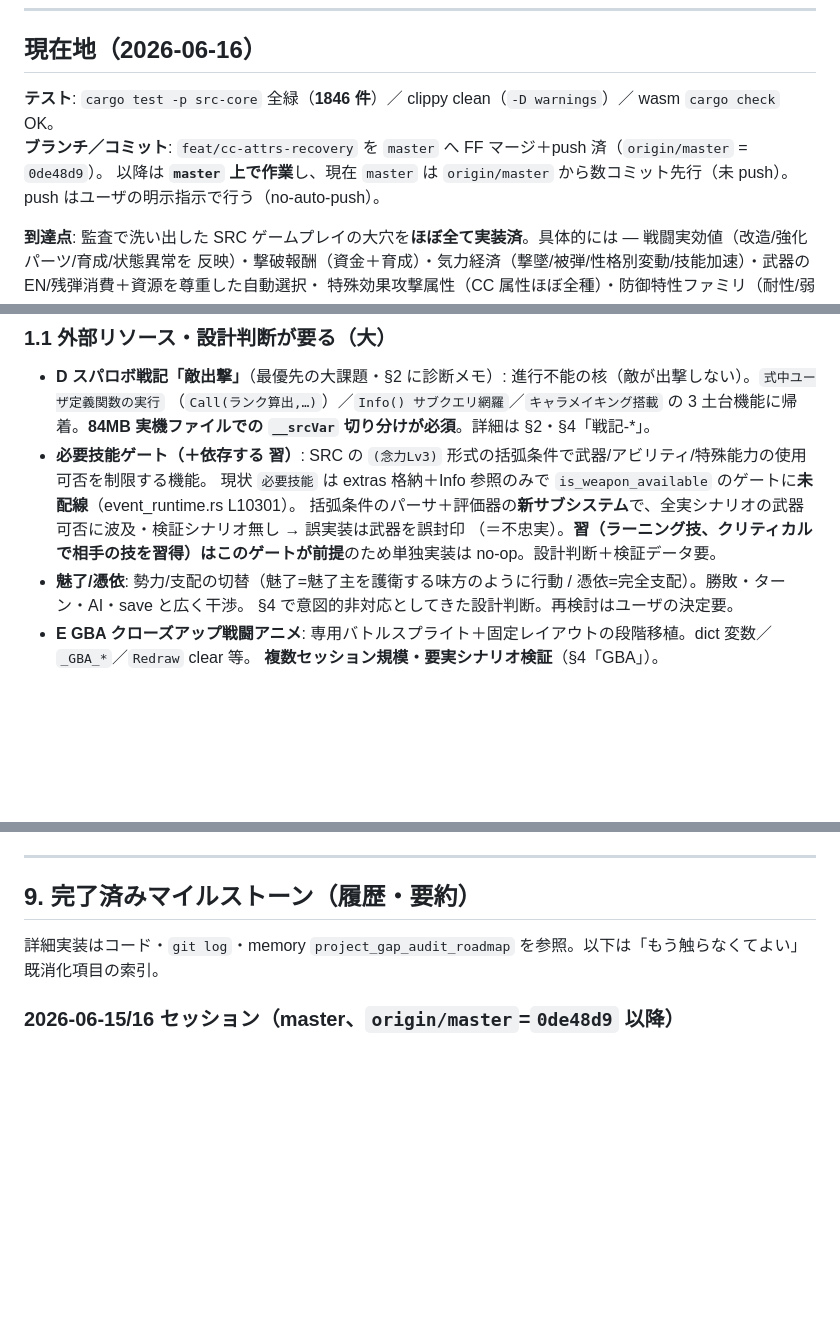
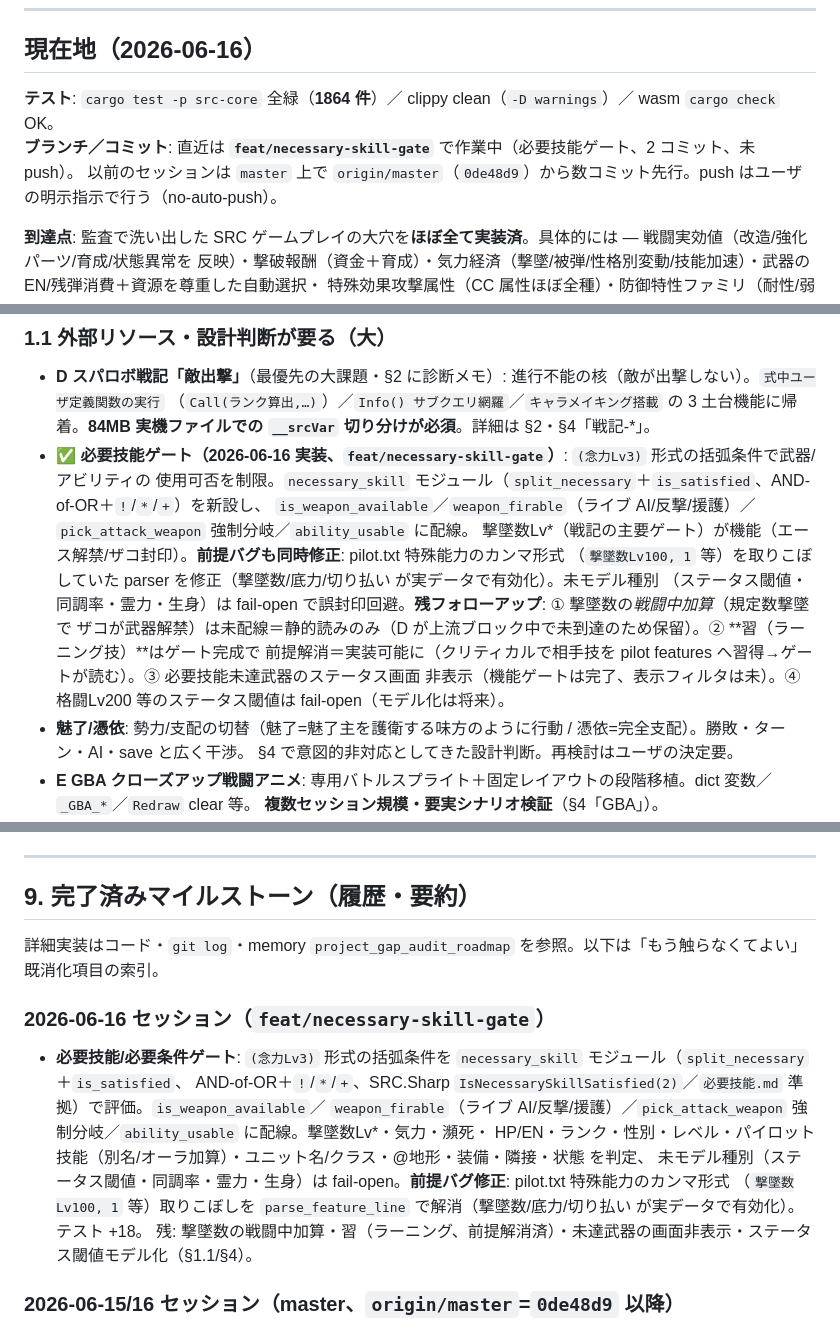
Before and after one commit to zonuexe/src-srpg-rs, a Markdown page: docs/CURRENT_WORK.md, 3 parts joined by grey strips. Drawn GitHub-style; blank space fills up the shorter version.

Commit message:
docs: 必要技能ゲート実装を CURRENT_WORK に反映 (1864 件・残フォローアップ)

```diff
--- a/docs/CURRENT_WORK.md
+++ b/docs/CURRENT_WORK.md
@@ -9,9 +9,9 @@ VB6 製 SRC (Simulation RPG Construction) を Rust + WebAssembly に移植中。
 
 ## 現在地（2026-06-16）
 
-**テスト**: `cargo test -p src-core` 全緑（**1846 件**）／ clippy clean（`-D warnings`）／ wasm `cargo check` OK。
-**ブランチ／コミット**: `feat/cc-attrs-recovery` を `master` へ FF マージ＋push 済（`origin/master` = `0de48d9`）。
-以降は **`master` 上で作業**し、現在 `master` は `origin/master` から数コミット先行（未 push）。push はユーザの明示指示で行う（no-auto-push）。
+**テスト**: `cargo test -p src-core` 全緑（**1864 件**）／ clippy clean（`-D warnings`）／ wasm `cargo check` OK。
+**ブランチ／コミット**: 直近は **`feat/necessary-skill-gate`** で作業中（必要技能ゲート、2 コミット、未 push）。
+以前のセッションは `master` 上で `origin/master`（`0de48d9`）から数コミット先行。push はユーザの明示指示で行う（no-auto-push）。
 
 **到達点**: 監査で洗い出した SRC ゲームプレイの大穴を**ほぼ全て実装済**。具体的には — 戦闘実効値（改造/強化パーツ/育成/状態異常を
 反映）・撃破報酬（資金＋育成）・気力経済（撃墜/被弾/性格別変動/技能加速）・武器の EN/残弾消費＋資源を尊重した自動選択・
@@ -42,10 +42,15 @@ pre-buff・散開・ChangeMode 逃亡/護衛）。**残るのは外部依存・
 - **D スパロボ戦記「敵出撃」**（最優先の大課題・§2 に診断メモ）: 進行不能の核（敵が出撃しない）。`式中ユーザ定義関数の実行`
   （`Call(ランク算出,…)`）／`Info() サブクエリ網羅`／`キャラメイキング搭載` の 3 土台機能に帰着。**84MB 実機ファイルでの
   `__srcVar` 切り分けが必須**。詳細は §2・§4「戦記-*」。
-- **必要技能ゲート（＋依存する 習）**: SRC の `(念力Lv3)` 形式の括弧条件で武器/アビリティ/特殊能力の使用可否を制限する機能。
-  現状 `必要技能` は extras 格納＋Info 参照のみで `is_weapon_available` のゲートに**未配線**（event_runtime.rs L10301）。
-  括弧条件のパーサ＋評価器の**新サブシステム**で、全実シナリオの武器可否に波及・検証シナリオ無し → 誤実装は武器を誤封印
-  （＝不忠実）。**習（ラーニング技、クリティカルで相手の技を習得）はこのゲートが前提**のため単独実装は no-op。設計判断＋検証データ要。
+- ✅ **必要技能ゲート（2026-06-16 実装、`feat/necessary-skill-gate`）**: `(念力Lv3)` 形式の括弧条件で武器/アビリティの
+  使用可否を制限。`necessary_skill` モジュール（`split_necessary`＋`is_satisfied`、AND-of-OR＋`!`/`*`/`+`）を新設し、
+  `is_weapon_available`／`weapon_firable`（ライブ AI/反撃/援護）／`pick_attack_weapon` 強制分岐／`ability_usable` に配線。
+  撃墜数Lv*（戦記の主要ゲート）が機能（エース解禁/ザコ封印）。**前提バグも同時修正**: pilot.txt 特殊能力のカンマ形式
+  （`撃墜数Lv100, 1` 等）を取りこぼしていた parser を修正（撃墜数/底力/切り払い が実データで有効化）。未モデル種別
+  （ステータス閾値・同調率・霊力・生身）は fail-open で誤封印回避。**残フォローアップ**: ① 撃墜数の*戦闘中加算*（規定数撃墜で
+  ザコが武器解禁）は未配線＝静的読みのみ（D が上流ブロック中で未到達のため保留）。② **習（ラーニング技）**はゲート完成で
+  前提解消＝実装可能に（クリティカルで相手技を pilot features へ習得→ゲートが読む）。③ 必要技能未達武器のステータス画面
+  非表示（機能ゲートは完了、表示フィルタは未）。④ 格闘Lv200 等のステータス閾値は fail-open（モデル化は将来）。
 - **魅了/憑依**: 勢力/支配の切替（魅了=魅了主を護衛する味方のように行動 / 憑依=完全支配）。勝敗・ターン・AI・save と広く干渉。
   §4 で意図的非対応としてきた設計判断。再検討はユーザの決定要。
 - **E GBA クローズアップ戦闘アニメ**: 専用バトルスプライト＋固定レイアウトの段階移植。dict 変数／`_GBA_*`／`Redraw` clear 等。
@@ -253,6 +258,16 @@ target/debug/scan_eve /tmp/out
 
 詳細実装はコード・`git log`・memory `project_gap_audit_roadmap` を参照。以下は「もう触らなくてよい」既消化項目の索引。
 
+### 2026-06-16 セッション（`feat/necessary-skill-gate`）
+
+- **必要技能/必要条件ゲート**: `(念力Lv3)` 形式の括弧条件を `necessary_skill` モジュール（`split_necessary`＋`is_satisfied`、
+  AND-of-OR＋`!`/`*`/`+`、SRC.Sharp `IsNecessarySkillSatisfied(2)`／`必要技能.md` 準拠）で評価。`is_weapon_available`／
+  `weapon_firable`（ライブ AI/反撃/援護）／`pick_attack_weapon` 強制分岐／`ability_usable` に配線。撃墜数Lv*・気力・瀕死・
+  HP/EN・ランク・性別・レベル・パイロット技能（別名/オーラ加算）・ユニット名/クラス・@地形・装備・隣接・状態 を判定、
+  未モデル種別（ステータス閾値・同調率・霊力・生身）は fail-open。**前提バグ修正**: pilot.txt 特殊能力のカンマ形式
+  （`撃墜数Lv100, 1` 等）取りこぼしを `parse_feature_line` で解消（撃墜数/底力/切り払い が実データで有効化）。テスト +18。
+  残: 撃墜数の戦闘中加算・習（ラーニング、前提解消済）・未達武器の画面非表示・ステータス閾値モデル化（§1.1/§4）。
+
 ### 2026-06-15/16 セッション（master、`origin/master`=`0de48d9` 以降）
 
 - **監査ベースの大穴埋め（Tier 0–2）**: 戦闘実効値（`effective_combat_data`）/ 撃破報酬（資金＋育成、幸運有効化）/
```
Also changed, not shown: other parts of docs/CURRENT_WORK.md (+1 -1 lines).
